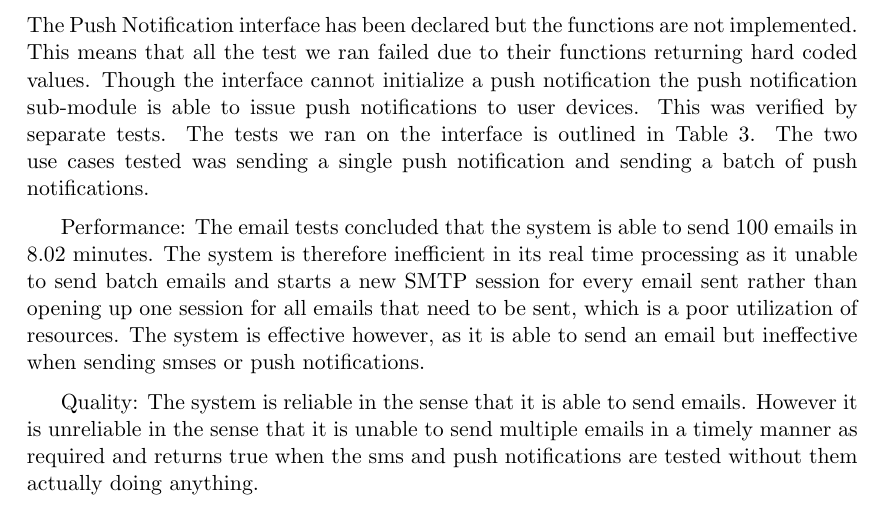
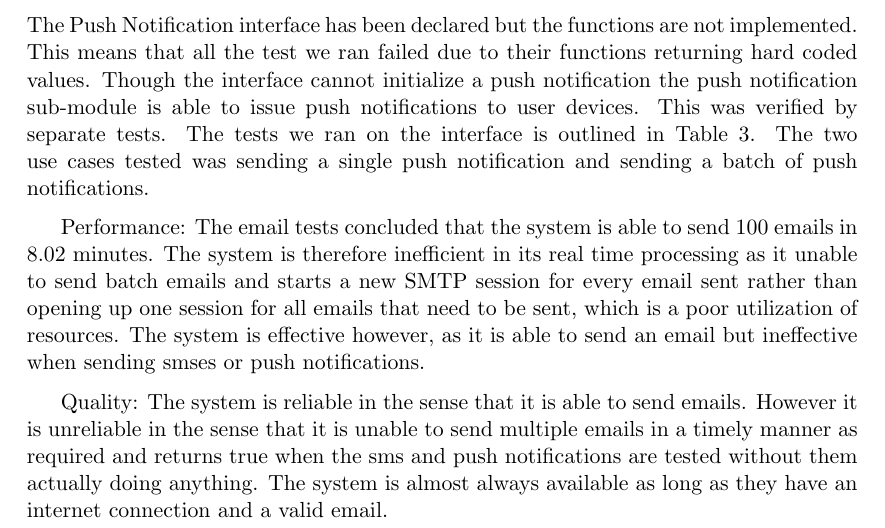
Before and after one commit to craig95/COS_301_PHASE_3_Longsword_Notifications, a LaTeX document (Document/main.tex): part of page 3 of 6, cut so that both start at the same text. Compiled offline with pdfLaTeX.

Commit message:
Added quality requirements

```diff
--- a/Document/main.tex
+++ b/Document/main.tex
@@ -86,7 +86,8 @@ The email tests concluded that the system is able to send 100 emails in 8.02 min
 The system is therefore inefficient in its real time processing as it unable to send batch emails and starts a new SMTP session for every email sent rather than opening up one session for all emails that need to be sent, which is a poor utilization of resources. The system is effective however, as it is able to send an email but ineffective when sending smses or push notifications.
 
  Quality:
-The system is reliable in the sense that it is able to send emails. However it is unreliable in the sense that it is unable to send multiple emails in a timely manner as required and returns true when the sms and push notifications are tested without them actually doing anything.
+The system is reliable in the sense that it is able to send emails. However it is unreliable in the sense that it is unable to send multiple emails in a timely manner as required and returns true when the sms and push notifications are tested without them actually doing anything. The system is almost always available as long as they have an internet connection and a valid email.
+
 
     \begin{sidewaystable}
         \centering
```
